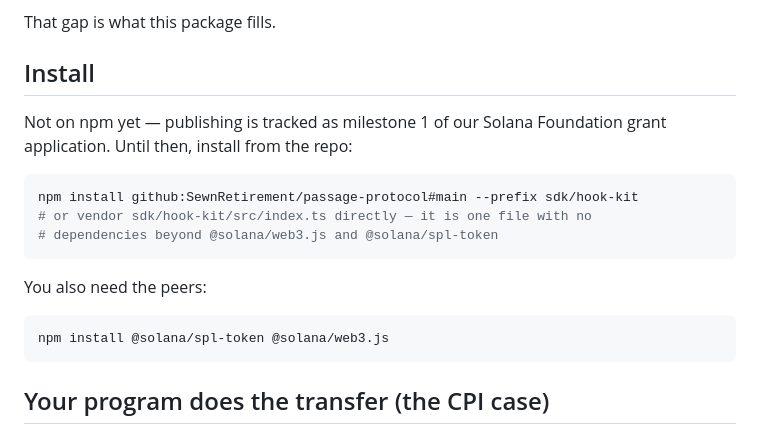
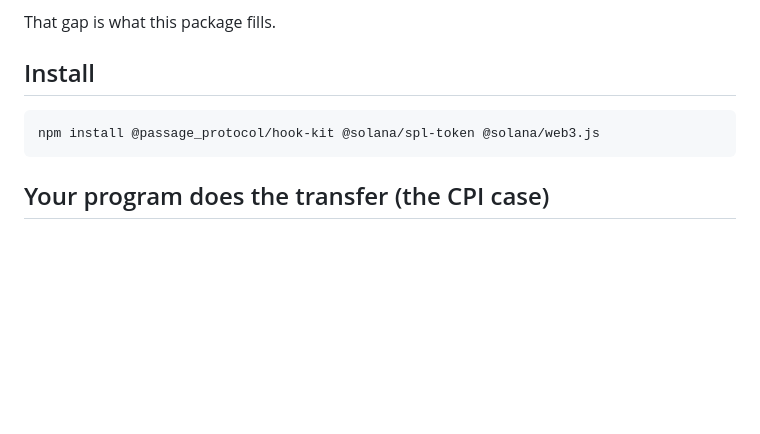
Before and after one commit to SewnRetirement/Passage-Protocol, a Markdown page: sdk/hook-kit/README.md, the part around the change. Drawn GitHub-style; blank space fills up the shorter version.

````diff
--- a/sdk/hook-kit/README.md
+++ b/sdk/hook-kit/README.md
@@ -27,19 +27,8 @@ That gap is what this package fills.
 
 ## Install
 
-Not on npm yet — publishing is tracked as milestone 1 of our Solana Foundation
-grant application. Until then, install from the repo:
-
 ```bash
-npm install github:SewnRetirement/passage-protocol#main --prefix sdk/hook-kit
-# or vendor sdk/hook-kit/src/index.ts directly — it is one file with no
-# dependencies beyond @solana/web3.js and @solana/spl-token
-```
-
-You also need the peers:
-
-```bash
-npm install @solana/spl-token @solana/web3.js
+npm install @passage_protocol/hook-kit @solana/spl-token @solana/web3.js
 ```
 
 ## Your program does the transfer (the CPI case)
````
Also changed, not shown: GRANT-FORM.md (+4 -3 lines), GRANT.md (+6 -6 lines).
